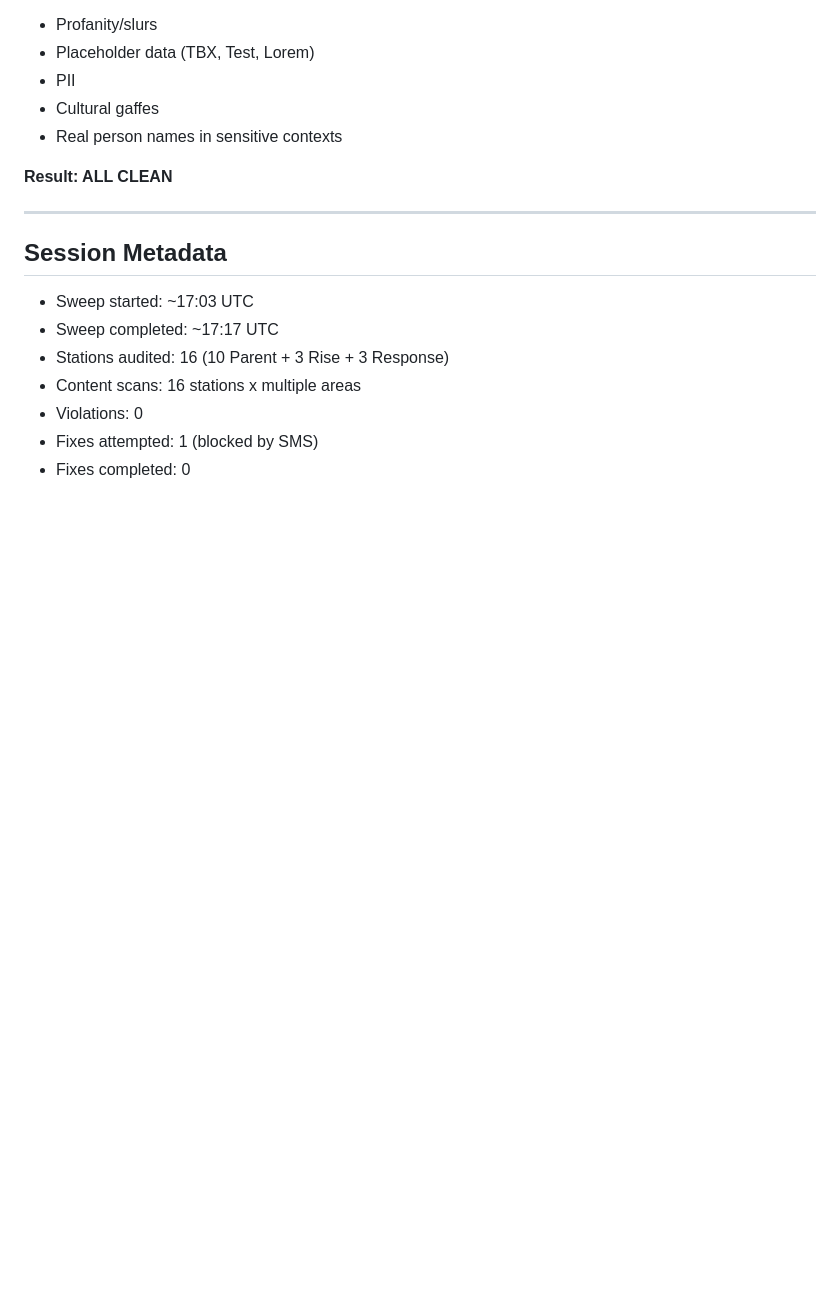
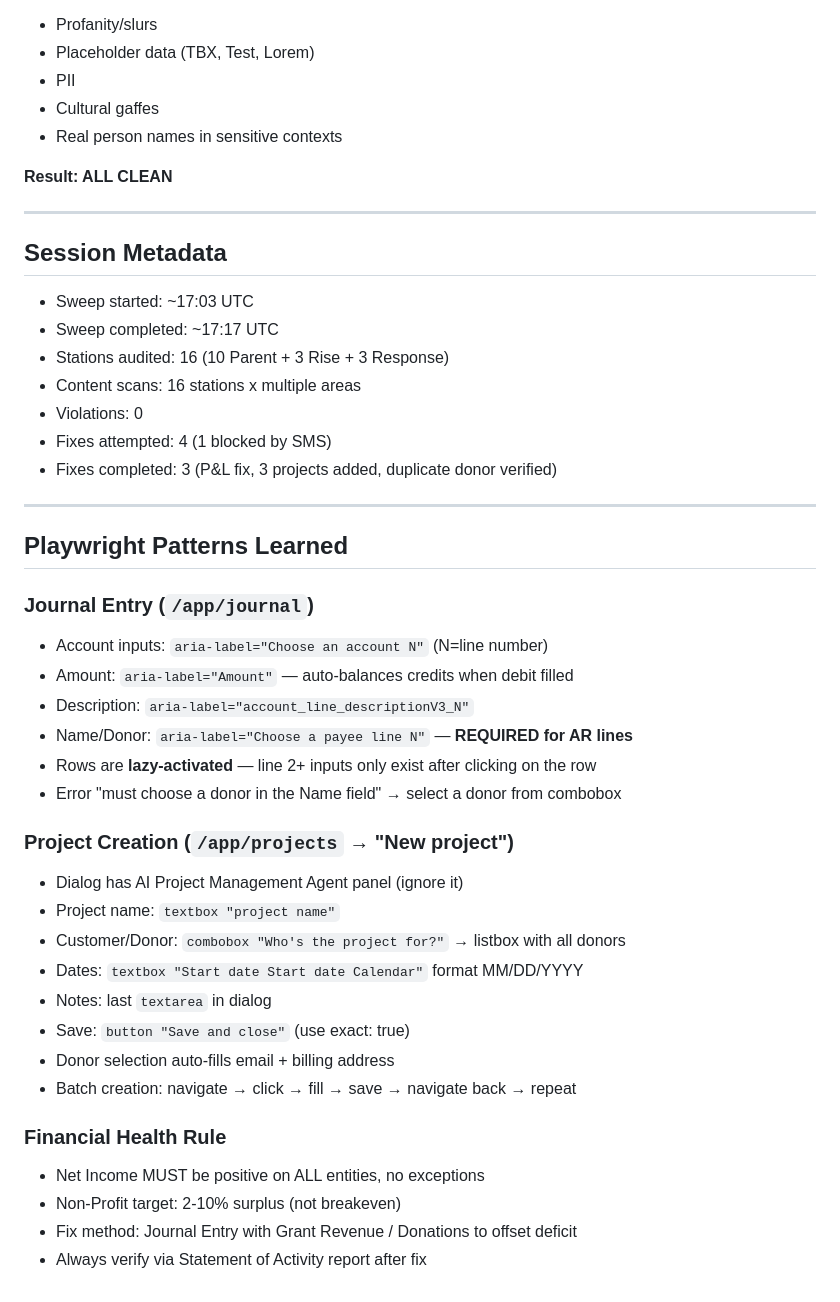
Before and after one commit to thiagotbx123/INTUIT-BOOM, a Markdown page: knowledge-base/sweep-learnings/non_profit_2026-03-05.md, the part around the change. Rendered like a GitHub page; blank space fills up the shorter version.

Commit message:
sweep(non_profit): add Playwright patterns + session metadata to learnings
Documented reusable patterns for future sweeps:
- Journal Entry form: aria-labels, lazy row activation, AR donor requirement
- Project creation: dialog workflow, batch creation pattern
- Financial health rule: positive Net Income mandatory, NP surplus target

Co-Authored-By: Claude Opus 4.6 <noreply@anthropic.com>

```diff
--- a/knowledge-base/sweep-learnings/non_profit_2026-03-05.md
+++ b/knowledge-base/sweep-learnings/non_profit_2026-03-05.md
@@ -126,5 +126,33 @@ All stations across all 3 entities scanned for:
 - Stations audited: 16 (10 Parent + 3 Rise + 3 Response)
 - Content scans: 16 stations x multiple areas
 - Violations: 0
-- Fixes attempted: 1 (blocked by SMS)
-- Fixes completed: 0
+- Fixes attempted: 4 (1 blocked by SMS)
+- Fixes completed: 3 (P&L fix, 3 projects added, duplicate donor verified)
+
+---
+
+## Playwright Patterns Learned
+
+### Journal Entry (`/app/journal`)
+- Account inputs: `aria-label="Choose an account N"` (N=line number)
+- Amount: `aria-label="Amount"` — auto-balances credits when debit filled
+- Description: `aria-label="account_line_descriptionV3_N"`
+- Name/Donor: `aria-label="Choose a payee line N"` — **REQUIRED for AR lines**
+- Rows are **lazy-activated** — line 2+ inputs only exist after clicking on the row
+- Error "must choose a donor in the Name field" → select a donor from combobox
+
+### Project Creation (`/app/projects` → "New project")
+- Dialog has AI Project Management Agent panel (ignore it)
+- Project name: `textbox "project name"`
+- Customer/Donor: `combobox "Who's the project for?"` → listbox with all donors
+- Dates: `textbox "Start date Start date Calendar"` format MM/DD/YYYY
+- Notes: last `textarea` in dialog
+- Save: `button "Save and close"` (use exact: true)
+- Donor selection auto-fills email + billing address
+- Batch creation: navigate → click → fill → save → navigate back → repeat
+
+### Financial Health Rule
+- Net Income MUST be positive on ALL entities, no exceptions
+- Non-Profit target: 2-10% surplus (not breakeven)
+- Fix method: Journal Entry with Grant Revenue / Donations to offset deficit
+- Always verify via Statement of Activity report after fix
```
